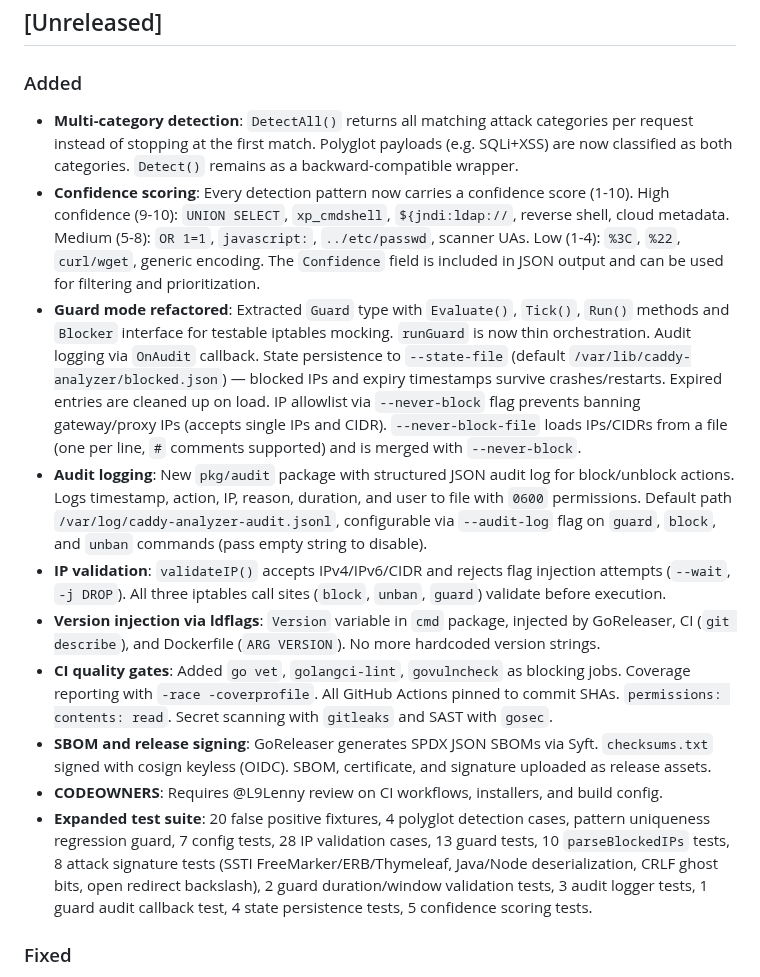
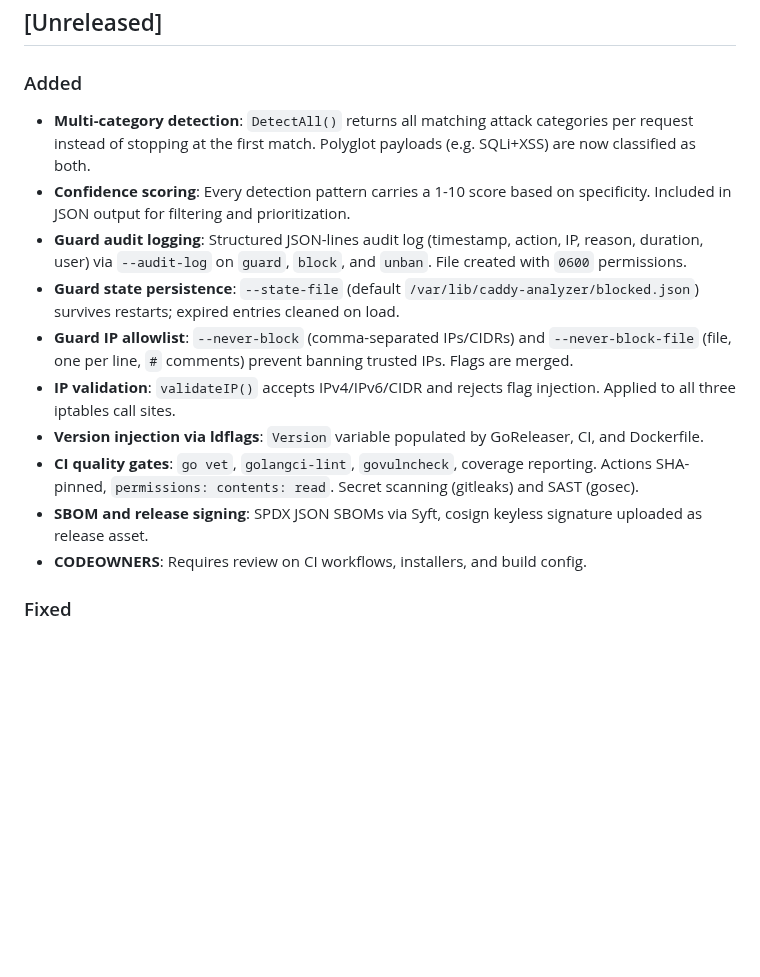
Before and after one commit to L9Lenny/caddy-analyzer, a Markdown page: CHANGELOG.md, the part around one of its changes. Drawn GitHub-style; blank space fills up the shorter version.

```diff
--- a/CHANGELOG.md
+++ b/CHANGELOG.md
@@ -8,15 +8,15 @@ and this project adheres to [Semantic Versioning](https://semver.org/spec/v2.0.0
 ## [Unreleased]
 
 ### Added
-- **Multi-category detection**: `DetectAll()` returns all matching attack categories per request instead of stopping at the first match. Polyglot payloads (e.g. SQLi+XSS) are now classified as both categories. `Detect()` remains as a backward-compatible wrapper.
-- **Confidence scoring**: Every detection pattern now carries a confidence score (1-10). High confidence (9-10): `UNION SELECT`, `xp_cmdshell`, `${jndi:ldap://`, reverse shell, cloud metadata. Medium (5-8): `OR 1=1`, `javascript:`, `../etc/passwd`, scanner UAs. Low (1-4): `%3C`, `%22`, `curl/wget`, generic encoding. The `Confidence` field is included in JSON output and can be used for filtering and prioritization.
-- **Guard mode refactored**: Extracted `Guard` type with `Evaluate()`, `Tick()`, `Run()` methods and `Blocker` interface for testable iptables mocking. `runGuard` is now thin orchestration. Audit logging via `OnAudit` callback. State persistence to `--state-file` (default `/var/lib/caddy-analyzer/blocked.json`) — blocked IPs and expiry timestamps survive crashes/restarts. Expired entries are cleaned up on load. IP allowlist via `--never-block` flag prevents banning gateway/proxy IPs (accepts single IPs and CIDR). `--never-block-file` loads IPs/CIDRs from a file (one per line, `#` comments supported) and is merged with `--never-block`.
-- **Audit logging**: New `pkg/audit` package with structured JSON audit log for block/unblock actions. Logs timestamp, action, IP, reason, duration, and user to file with `0600` permissions. Default path `/var/log/caddy-analyzer-audit.jsonl`, configurable via `--audit-log` flag on `guard`, `block`, and `unban` commands (pass empty string to disable).
-- **IP validation**: `validateIP()` accepts IPv4/IPv6/CIDR and rejects flag injection attempts (`--wait`, `-j DROP`). All three iptables call sites (`block`, `unban`, `guard`) validate before execution.
-- **Version injection via ldflags**: `Version` variable in `cmd` package, injected by GoReleaser, CI (`git describe`), and Dockerfile (`ARG VERSION`). No more hardcoded version strings.
-- **CI quality gates**: Added `go vet`, `golangci-lint`, `govulncheck` as blocking jobs. Coverage reporting with `-race -coverprofile`. All GitHub Actions pinned to commit SHAs. `permissions: contents: read`. Secret scanning with `gitleaks` and SAST with `gosec`.
-- **SBOM and release signing**: GoReleaser generates SPDX JSON SBOMs via Syft. `checksums.txt` signed with cosign keyless (OIDC). SBOM, certificate, and signature uploaded as release assets.
-- **CODEOWNERS**: Requires @L9Lenny review on CI workflows, installers, and build config.
-- **Expanded test suite**: 20 false positive fixtures, 4 polyglot detection cases, pattern uniqueness regression guard, 7 config tests, 28 IP validation cases, 13 guard tests, 10 `parseBlockedIPs` tests, 8 attack signature tests (SSTI FreeMarker/ERB/Thymeleaf, Java/Node deserialization, CRLF ghost bits, open redirect backslash), 2 guard duration/window validation tests, 3 audit logger tests, 1 guard audit callback test, 4 state persistence tests, 5 confidence scoring tests.
+- **Multi-category detection**: `DetectAll()` returns all matching attack categories per request instead of stopping at the first match. Polyglot payloads (e.g. SQLi+XSS) are now classified as both.
+- **Confidence scoring**: Every detection pattern carries a 1-10 score based on specificity. Included in JSON output for filtering and prioritization.
+- **Guard audit logging**: Structured JSON-lines audit log (timestamp, action, IP, reason, duration, user) via `--audit-log` on `guard`, `block`, and `unban`. File created with `0600` permissions.
+- **Guard state persistence**: `--state-file` (default `/var/lib/caddy-analyzer/blocked.json`) survives restarts; expired entries cleaned on load.
+- **Guard IP allowlist**: `--never-block` (comma-separated IPs/CIDRs) and `--never-block-file` (file, one per line, `#` comments) prevent banning trusted IPs. Flags are merged.
+- **IP validation**: `validateIP()` accepts IPv4/IPv6/CIDR and rejects flag injection. Applied to all three iptables call sites.
+- **Version injection via ldflags**: `Version` variable populated by GoReleaser, CI, and Dockerfile.
+- **CI quality gates**: `go vet`, `golangci-lint`, `govulncheck`, coverage reporting. Actions SHA-pinned, `permissions: contents: read`. Secret scanning (gitleaks) and SAST (gosec).
+- **SBOM and release signing**: SPDX JSON SBOMs via Syft, cosign keyless signature uploaded as release asset.
+- **CODEOWNERS**: Requires review on CI workflows, installers, and build config.
 
 ### Fixed
```
Also changed, not shown: other parts of CHANGELOG.md (+14 -18 lines).
